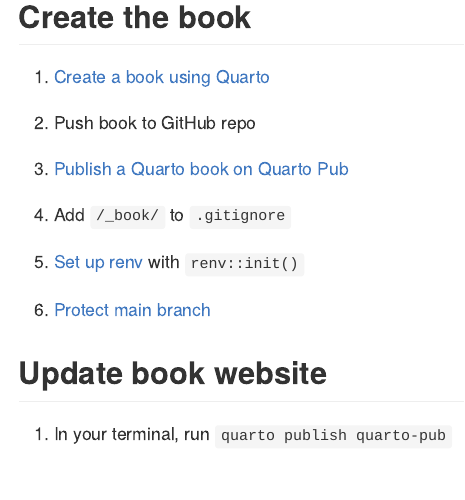
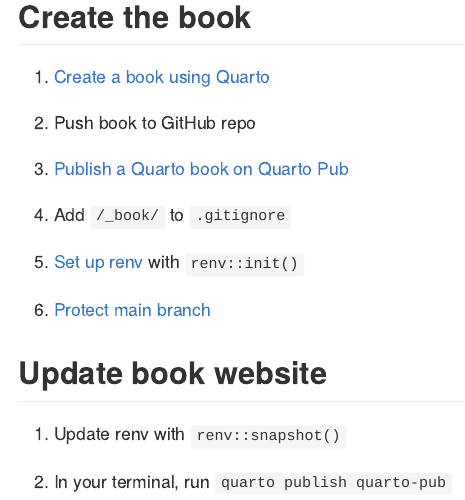
Before and after one commit to judith-bourque/quarto-book, an R Markdown document (README.Rmd): the page in a window 1100 px wide, from 160 px down. The pictures show the output file README.md that the author committed with the source, drawn offline in the style of GitHub.

Commit message:
Add instructions for renv update

```diff
--- a/README.Rmd
+++ b/README.Rmd
@@ -35,4 +35,6 @@
 
 ## Update book website
 
-1. In your terminal, run `quarto publish quarto-pub`
+1.  Update renv with `renv::snapshot()`
+
+2.  In your terminal, run `quarto publish quarto-pub`
```
Also changed, not shown: README.md.
